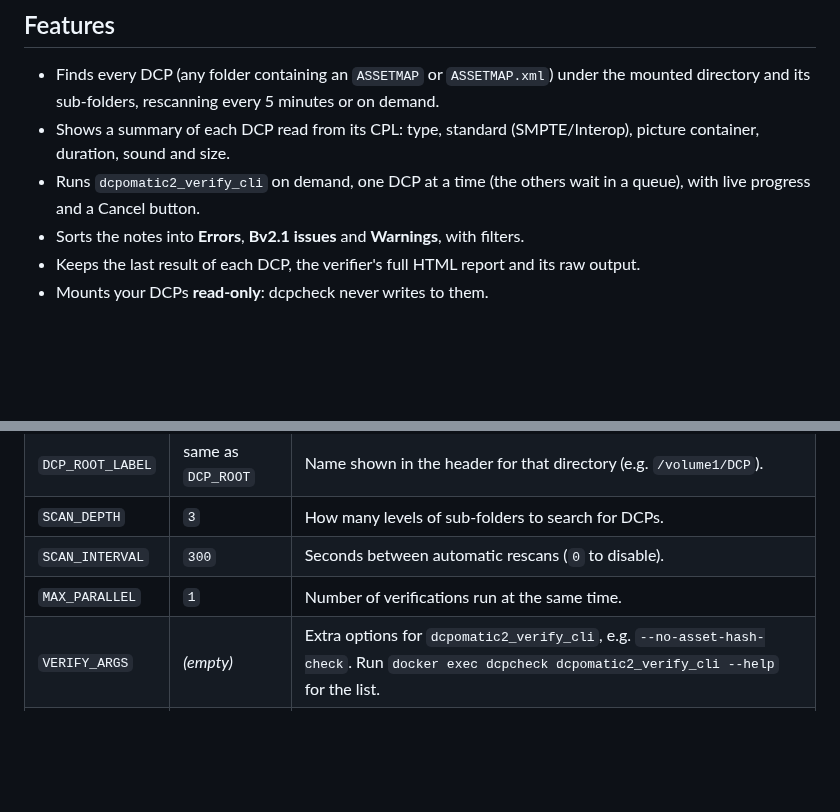
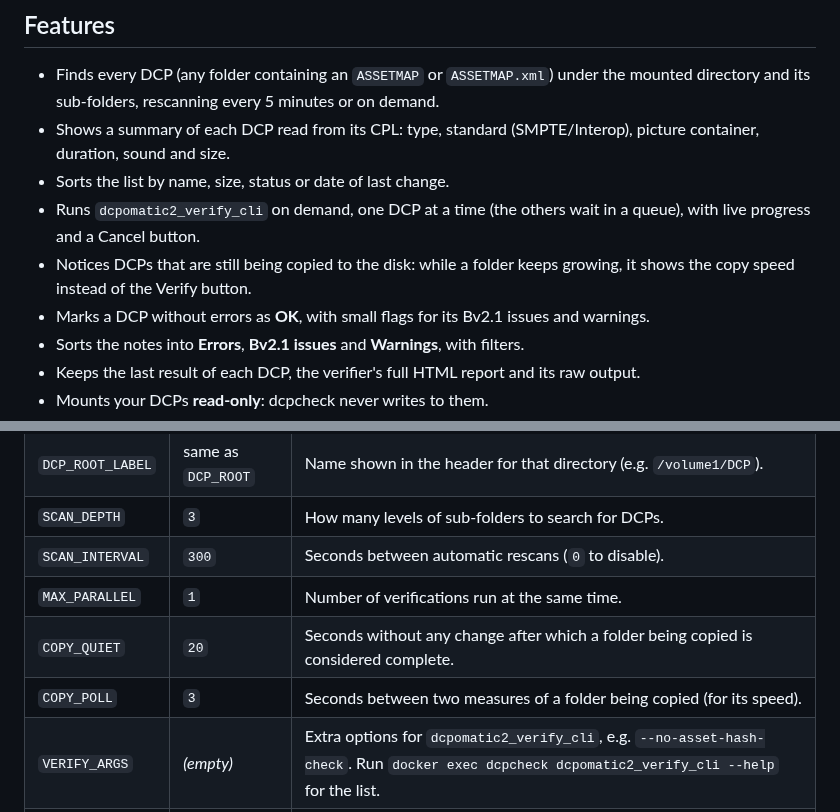
Before and after one commit to audabas/dcpcheck-web, a Markdown page: README.md, 2 parts joined by grey strips. GitHub-like rendering; blank space fills up the shorter version.

```diff
--- a/README.md
+++ b/README.md
@@ -60,8 +60,13 @@ If this project is useful to you, DCP-o-matic is what you should thank:
   minutes or on demand.
 - Shows a summary of each DCP read from its CPL: type, standard
   (SMPTE/Interop), picture container, duration, sound and size.
+- Sorts the list by name, size, status or date of last change.
 - Runs `dcpomatic2_verify_cli` on demand, one DCP at a time (the others wait
   in a queue), with live progress and a Cancel button.
+- Notices DCPs that are still being copied to the disk: while a folder keeps
+  growing, it shows the copy speed instead of the Verify button.
+- Marks a DCP without errors as **OK**, with small flags for its Bv2.1
+  issues and warnings.
 - Sorts the notes into **Errors**, **Bv2.1 issues** and **Warnings**, with
   filters.
 - Keeps the last result of each DCP, the verifier's full HTML report and its
@@ -132,6 +137,8 @@ Environment variables of the container:
 | `SCAN_DEPTH`     | `3`                     | How many levels of sub-folders to search for DCPs. |
 | `SCAN_INTERVAL`  | `300`                   | Seconds between automatic rescans (`0` to disable). |
 | `MAX_PARALLEL`   | `1`                     | Number of verifications run at the same time. |
+| `COPY_QUIET`     | `20`                    | Seconds without any change after which a folder being copied is considered complete. |
+| `COPY_POLL`      | `3`                     | Seconds between two measures of a folder being copied (for its speed). |
 | `VERIFY_ARGS`    | *(empty)*               | Extra options for `dcpomatic2_verify_cli`, e.g. `--no-asset-hash-check`. Run `docker exec dcpcheck dcpomatic2_verify_cli --help` for the list. |
 | `HTML_REPORT`    | `1`                     | Ask the verifier for its HTML report (`-o`). Set to `0` to turn it off. |
 | `PUID` / `PGID`  | *(empty: root)*         | Run as this user/group. |
```
Also changed, not shown: other parts of README.md (+17 -1 lines), docs/screenshot.png, 8 other files.
